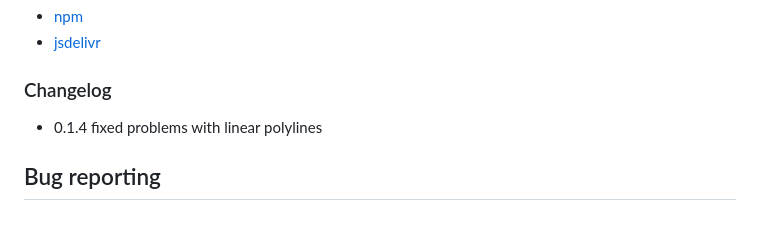
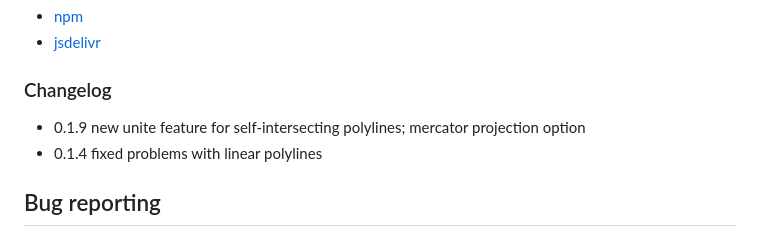
Before and after one commit to herrstrietzel/poly-simplify, a Markdown page: README.md, the part around the change. Drawn GitHub-style.

```diff
--- a/README.md
+++ b/README.md
@@ -156,6 +156,7 @@ See all versions on
 * [jsdelivr](https://www.jsdelivr.com/package/npm/poly-simplify)
 
 ### Changelog
+* 0.1.9 new unite feature for self-intersecting polylines; mercator projection option
 * 0.1.4 fixed problems with linear polylines
 
 
```
